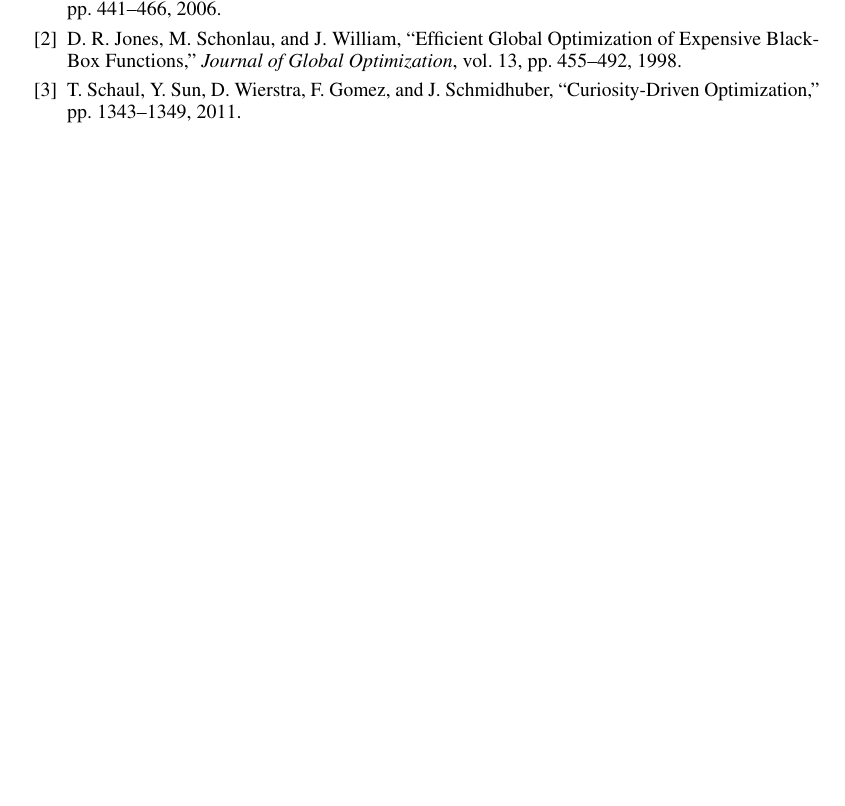
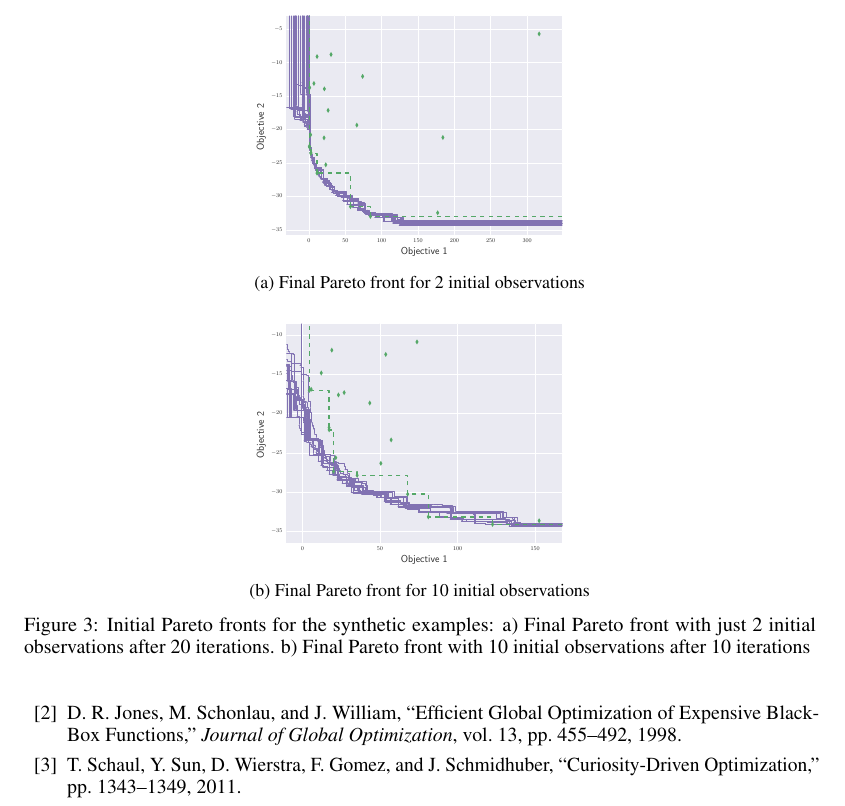
Before and after one commit to jsmarti/SURF_2016, a LaTeX problem sheet (Assignments/Week_7/paper_second_draft/Martinez_JuanSebastian_TechPaperDraft.tex): part of page 5 of 5 before the commit and part of page 6 of 7 after it, cut at the place of the change, the shorter picture padded with empty space. Compiled offline with pdfLaTeX.

Commit message:
tool version 34 and progress on paper draft

```diff
--- a/Assignments/Week_7/paper_second_draft/Martinez_JuanSebastian_TechPaperDraft.tex
+++ b/Assignments/Week_7/paper_second_draft/Martinez_JuanSebastian_TechPaperDraft.tex
@@ -178,3 +198,20 @@ As a first result, a synthetic two-dimensional function was tested in two scenar
+\begin{figure}
+\centering
+    \begin{subfigure}{0.45\textwidth}
+        \includegraphics[width=\textwidth]{li_ex1_19}
+        \caption{Final Pareto front for 2 initial observations}
+        \label{li_final}
+    \end{subfigure}
+
+    \begin{subfigure}{0.45\textwidth}
+        \includegraphics[width=\textwidth]{hi_ex1_09}
+        \caption{Final Pareto front for 10 initial observations}
+        \label{hi_final}
+    \end{subfigure}
+\caption{Initial Pareto fronts for the synthetic examples: a) Final Pareto front with just 2 initial observations after 20 iterations. b) Final Pareto front with 10 initial observations after 10 iterations}
+\label{final_front}
+\end{figure}
+
 
 \section{Discussion}
 
```
Also changed, not shown: Assignments/Week_7/paper_second_draft/hi_ex1_00.eps (added), Assignments/Week_7/paper_second_draft/hi_ex1_09.eps (added), Assignments/Week_7/paper_second_draft/li_ex1_00.eps (added), Assignments/Week_7/paper_second_draft/li_ex1_19.eps (added), Assignments/Week_7/paper_second_draft/Martinez_JuanSebastian_TechPaperDraft.tex (22 more changed lines), 3 other files.
